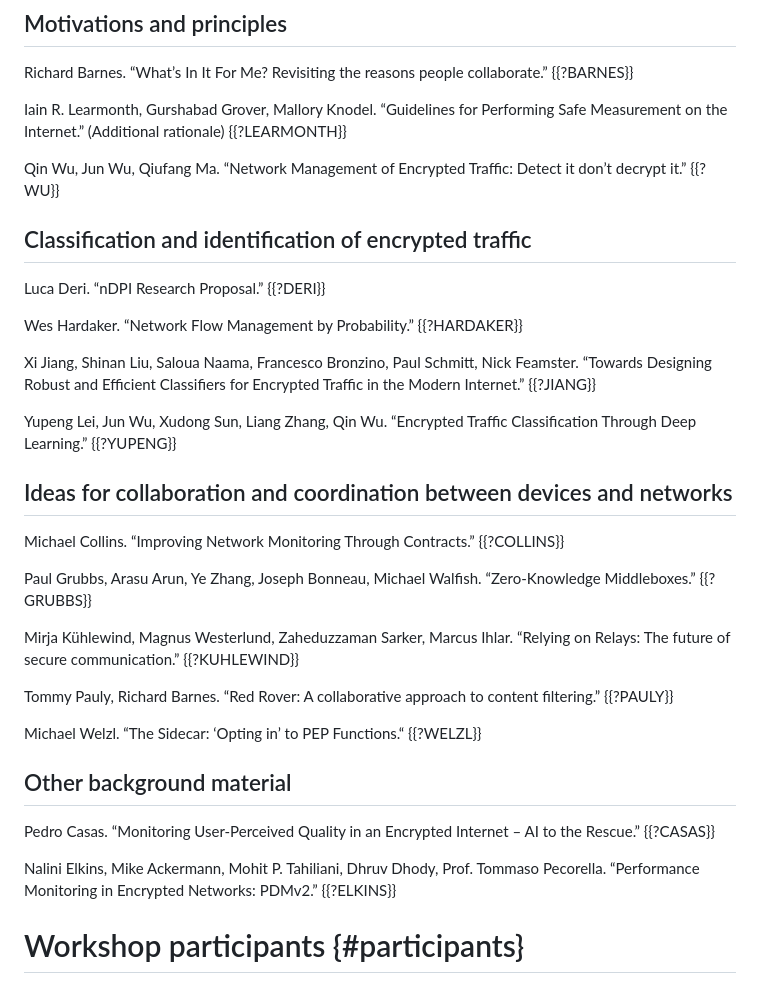
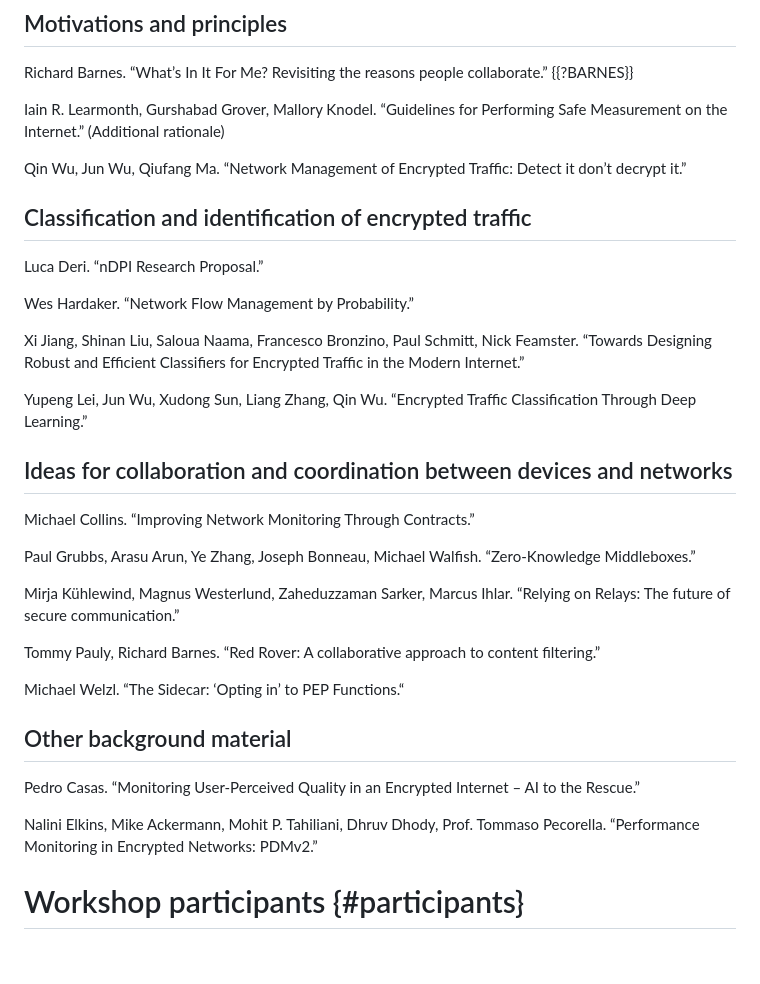
Before and after one commit to intarchboard/workshop-m-ten, a Markdown page: draft-iab-m-ten-workshop.md, the part around the change. Rendered like a GitHub page; blank space fills up the shorter version.

Commit message:
remove unused references for now

```diff
--- a/draft-iab-m-ten-workshop.md
+++ b/draft-iab-m-ten-workshop.md
@@ -84,37 +84,37 @@ Interested participants were openly invited to submit position papers on the wor
 
 Richard Barnes. “What’s In It For Me? Revisiting the reasons people collaborate.” {{?BARNES}}
 
-Iain R. Learmonth, Gurshabad Grover, Mallory Knodel. “Guidelines for Performing Safe Measurement on the Internet.” (Additional rationale) {{?LEARMONTH}}
+Iain R. Learmonth, Gurshabad Grover, Mallory Knodel. “Guidelines for Performing Safe Measurement on the Internet.” (Additional rationale)
 
-Qin Wu, Jun Wu, Qiufang Ma. “Network Management of Encrypted Traffic: Detect it don’t decrypt it.” {{?WU}}
+Qin Wu, Jun Wu, Qiufang Ma. “Network Management of Encrypted Traffic: Detect it don’t decrypt it.”
 
 ## Classification and identification of encrypted traffic
 
-Luca Deri. “nDPI Research Proposal.” {{?DERI}}
+Luca Deri. “nDPI Research Proposal.”
 
-Wes Hardaker. “Network Flow Management by Probability.” {{?HARDAKER}}
+Wes Hardaker. “Network Flow Management by Probability.”
 
-Xi Jiang, Shinan Liu, Saloua Naama, Francesco Bronzino, Paul Schmitt, Nick Feamster. “Towards Designing Robust and Efficient Classifiers for Encrypted Traffic in the Modern Internet.” {{?JIANG}}
+Xi Jiang, Shinan Liu, Saloua Naama, Francesco Bronzino, Paul Schmitt, Nick Feamster. “Towards Designing Robust and Efficient Classifiers for Encrypted Traffic in the Modern Internet.”
 
-Yupeng Lei, Jun Wu, Xudong Sun, Liang Zhang, Qin Wu. “Encrypted Traffic Classification Through Deep Learning.” {{?YUPENG}}
+Yupeng Lei, Jun Wu, Xudong Sun, Liang Zhang, Qin Wu. “Encrypted Traffic Classification Through Deep Learning.”
 
 ## Ideas for collaboration and coordination between devices and networks
 
-Michael Collins. “Improving Network Monitoring Through Contracts.” {{?COLLINS}}
+Michael Collins. “Improving Network Monitoring Through Contracts.”
 
-Paul Grubbs, Arasu Arun, Ye Zhang, Joseph Bonneau, Michael Walfish. “Zero-Knowledge Middleboxes.” {{?GRUBBS}}
+Paul Grubbs, Arasu Arun, Ye Zhang, Joseph Bonneau, Michael Walfish. “Zero-Knowledge Middleboxes.”
 
-Mirja Kühlewind, Magnus Westerlund, Zaheduzzaman Sarker, Marcus Ihlar. “Relying on Relays: The future of secure communication.” {{?KUHLEWIND}}
+Mirja Kühlewind, Magnus Westerlund, Zaheduzzaman Sarker, Marcus Ihlar. “Relying on Relays: The future of secure communication.”
 
-Tommy Pauly, Richard Barnes. “Red Rover: A collaborative approach to content filtering.” {{?PAULY}}
+Tommy Pauly, Richard Barnes. “Red Rover: A collaborative approach to content filtering.”
 
-Michael Welzl. “The Sidecar: ‘Opting in’ to PEP Functions.“ {{?WELZL}}
+Michael Welzl. “The Sidecar: ‘Opting in’ to PEP Functions.“
 
 ## Other background material
 
-Pedro Casas. “Monitoring User-Perceived Quality in an Encrypted Internet – AI to the Rescue.” {{?CASAS}}
+Pedro Casas. “Monitoring User-Perceived Quality in an Encrypted Internet – AI to the Rescue.”
 
-Nalini Elkins, Mike Ackermann, Mohit P. Tahiliani, Dhruv Dhody, Prof. Tommaso Pecorella. “Performance Monitoring in Encrypted Networks: PDMv2.” {{?ELKINS}}
+Nalini Elkins, Mike Ackermann, Mohit P. Tahiliani, Dhruv Dhody, Prof. Tommaso Pecorella. “Performance Monitoring in Encrypted Networks: PDMv2.”
 
 # Workshop participants {#participants}
 
```
